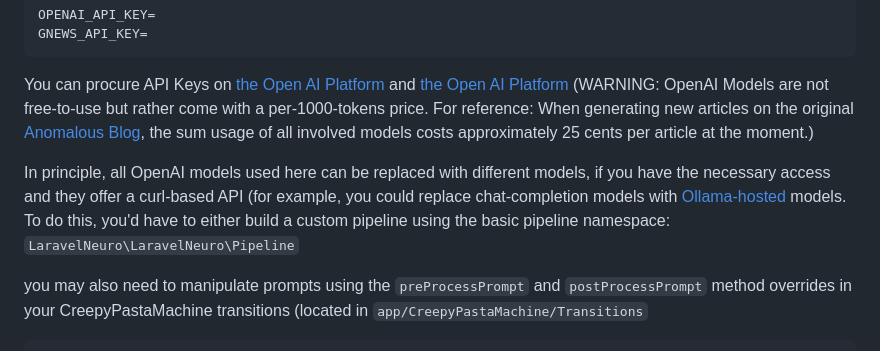
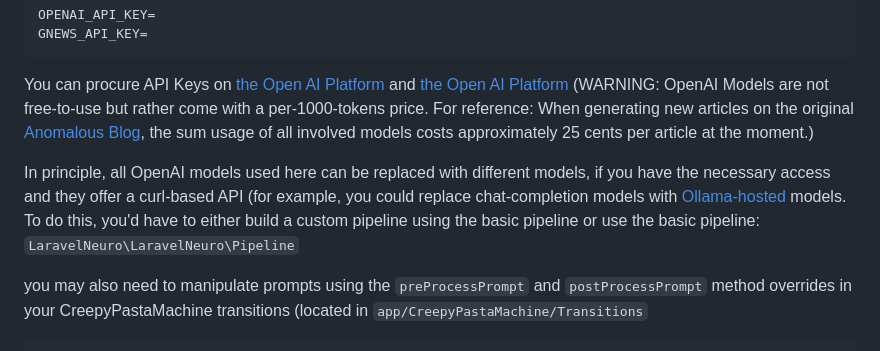
Before and after one commit to LaravelNeuro/anomalousblog, a Markdown page: README.md, the part around the change. Drawn GitHub-style.

````diff
--- a/README.md
+++ b/README.md
@@ -22,7 +22,7 @@ GNEWS_API_KEY=
 ```
 You can procure API Keys on <a href="https://platform.openai.com" target="_blank">the Open AI Platform</a> and <a href="https://gnews.io/" target="_blank">the Open AI Platform</a> (WARNING: OpenAI Models are not free-to-use but rather come with a per-1000-tokens price. For reference: When generating new articles on the original <a href="https://anomalous.laravelneuro.org" target="_blank">Anomalous Blog</a>, the sum usage of all involved models costs approximately 25 cents per article at the moment.)
 
-In principle, all OpenAI models used here can be replaced with different models, if you have the necessary access and they offer a curl-based API (for example, you could replace chat-completion models with <a href="https://ollama.com/" target="_blank">Ollama-hosted</a> models. To do this, you'd have to either build a custom pipeline using the basic pipeline namespace: `LaravelNeuro\LaravelNeuro\Pipeline`
+In principle, all OpenAI models used here can be replaced with different models, if you have the necessary access and they offer a curl-based API (for example, you could replace chat-completion models with <a href="https://ollama.com/" target="_blank">Ollama-hosted</a> models. To do this, you'd have to either build a custom pipeline using the basic pipeline or use the basic pipeline: `LaravelNeuro\LaravelNeuro\Pipeline`
 
 you may also need to manipulate prompts using the `preProcessPrompt` and `postProcessPrompt` method overrides in your CreepyPastaMachine transitions (located in `app/CreepyPastaMachine/Transitions`
 
````
